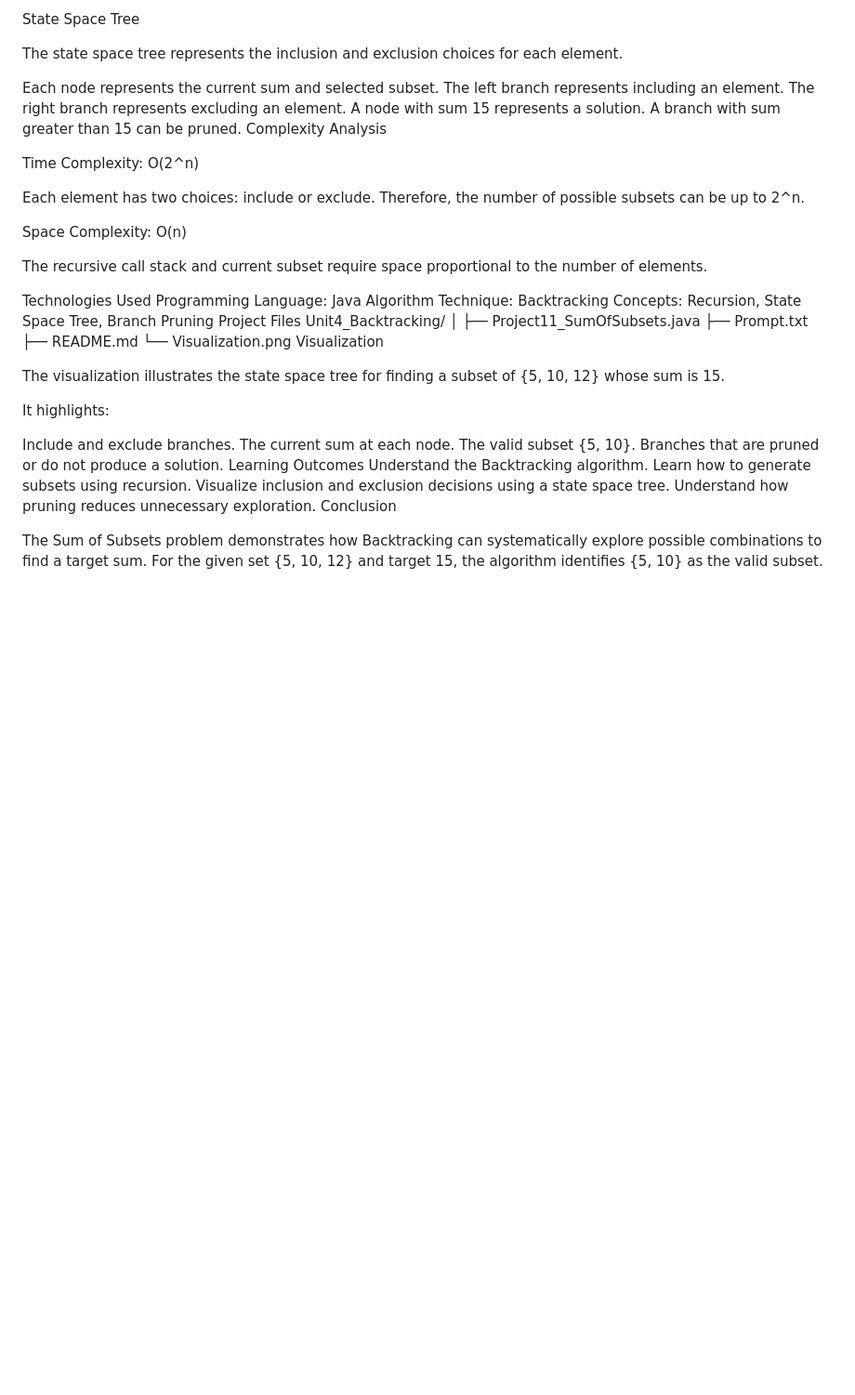
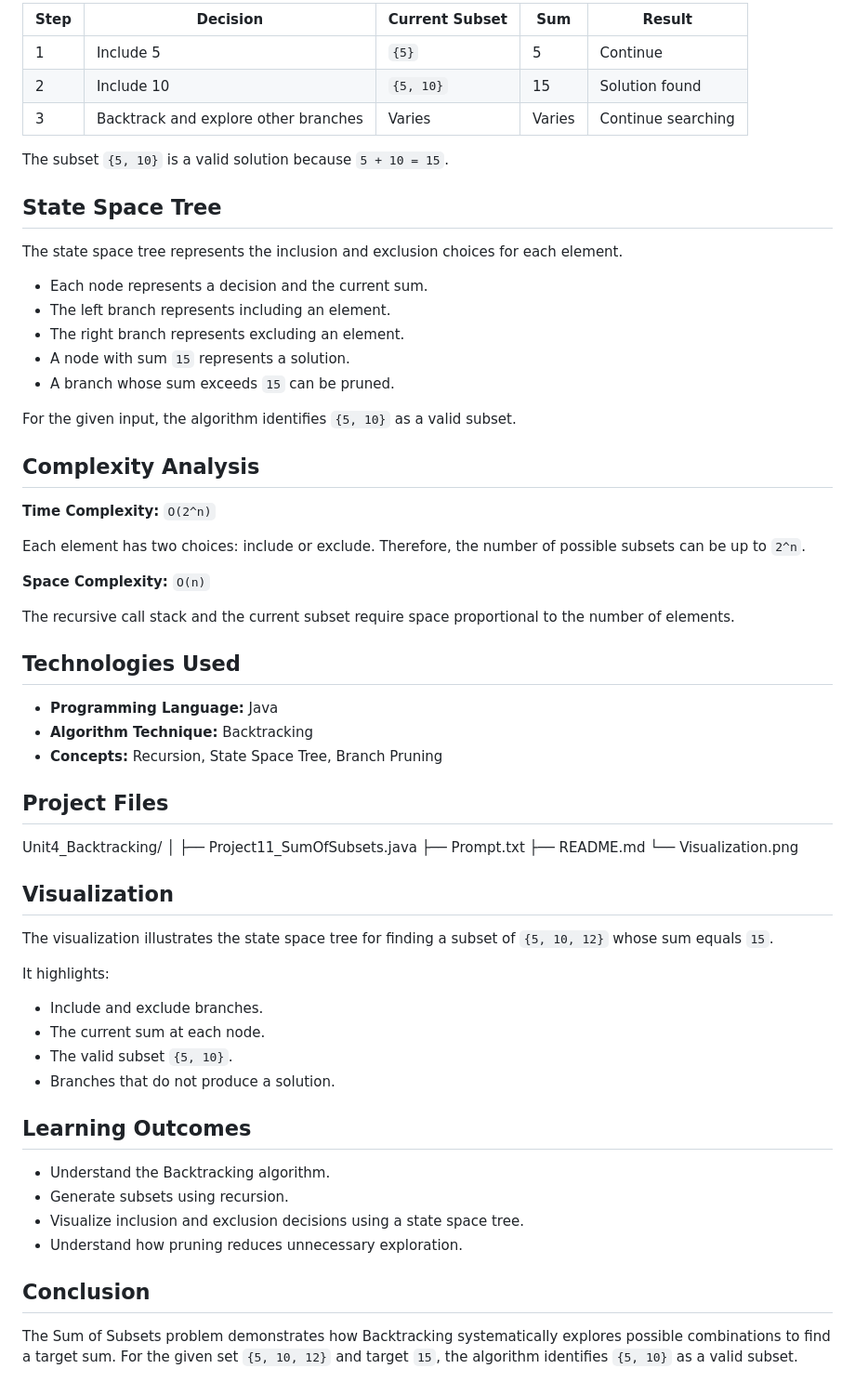
Before and after one commit to hruthika18/DAA-Macro-Project-Group05, a Markdown page: Unit4_Backtracking/README.md, the part around one of its changes. Shown at 93% size. Rendered like a GitHub page; blank space fills up the shorter version.

```diff
--- a/Unit4_Backtracking/README.md
+++ b/Unit4_Backtracking/README.md
@@ -95,49 +90,66 @@ The subset {5, 10} is a valid solution because its sum equals 15.
 
-State Space Tree
+| Step | Decision | Current Subset | Sum | Result |
+|---|---|---|---|---|
+| 1 | Include 5 | `{5}` | 5 | Continue |
+| 2 | Include 10 | `{5, 10}` | 15 | Solution found |
+| 3 | Backtrack and explore other branches | Varies | Varies | Continue searching |
+
+The subset `{5, 10}` is a valid solution because `5 + 10 = 15`.
+
+## State Space Tree
 
 The state space tree represents the inclusion and exclusion choices for each element.
 
-Each node represents the current sum and selected subset.
-The left branch represents including an element.
-The right branch represents excluding an element.
-A node with sum 15 represents a solution.
-A branch with sum greater than 15 can be pruned.
-Complexity Analysis
+- Each node represents a decision and the current sum.
+- The left branch represents including an element.
+- The right branch represents excluding an element.
+- A node with sum `15` represents a solution.
+- A branch whose sum exceeds `15` can be pruned.
 
-Time Complexity: O(2^n)
+For the given input, the algorithm identifies `{5, 10}` as a valid subset.
 
-Each element has two choices: include or exclude. Therefore, the number of possible subsets can be up to 2^n.
+## Complexity Analysis
 
-Space Complexity: O(n)
+**Time Complexity:** `O(2^n)`
 
-The recursive call stack and current subset require space proportional to the number of elements.
+Each element has two choices: include or exclude. Therefore, the number of possible subsets can be up to `2^n`.
 
-Technologies Used
-Programming Language: Java
-Algorithm Technique: Backtracking
-Concepts: Recursion, State Space Tree, Branch Pruning
-Project Files
+**Space Complexity:** `O(n)`
+
+The recursive call stack and the current subset require space proportional to the number of elements.
+
+## Technologies Used
+
+- **Programming Language:** Java
+- **Algorithm Technique:** Backtracking
+- **Concepts:** Recursion, State Space Tree, Branch Pruning
+
+## Project Files
+
 Unit4_Backtracking/
 │
 ├── Project11_SumOfSubsets.java
 ├── Prompt.txt
 ├── README.md
 └── Visualization.png
-Visualization
 
-The visualization illustrates the state space tree for finding a subset of {5, 10, 12} whose sum is 15.
+## Visualization
+
+The visualization illustrates the state space tree for finding a subset of `{5, 10, 12}` whose sum equals `15`.
 
 It highlights:
+- Include and exclude branches.
+- The current sum at each node.
+- The valid subset `{5, 10}`.
+- Branches that do not produce a solution.
 
-Include and exclude branches.
-The current sum at each node.
-The valid subset {5, 10}.
-Branches that are pruned or do not produce a solution.
-Learning Outcomes
-Understand the Backtracking algorithm.
-Learn how to generate subsets using recursion.
-Visualize inclusion and exclusion decisions using a state space tree.
-Understand how pruning reduces unnecessary exploration.
-Conclusion
+## Learning Outcomes
 
-The Sum of Subsets problem demonstrates how Backtracking can systematically explore possible combinations to find a target sum. For the given set {5, 10, 12} and target 15, the algorithm identifies {5, 10} as the valid subset.
+- Understand the Backtracking algorithm.
+- Generate subsets using recursion.
+- Visualize inclusion and exclusion decisions using a state space tree.
+- Understand how pruning reduces unnecessary exploration.
+
+## Conclusion
+
+The Sum of Subsets problem demonstrates how Backtracking systematically explores possible combinations to find a target sum. For the given set `{5, 10, 12}` and target `15`, the algorithm identifies `{5, 10}` as a valid subset.
```
Also changed, not shown: other parts of Unit4_Backtracking/README.md (+28 -33 lines).
